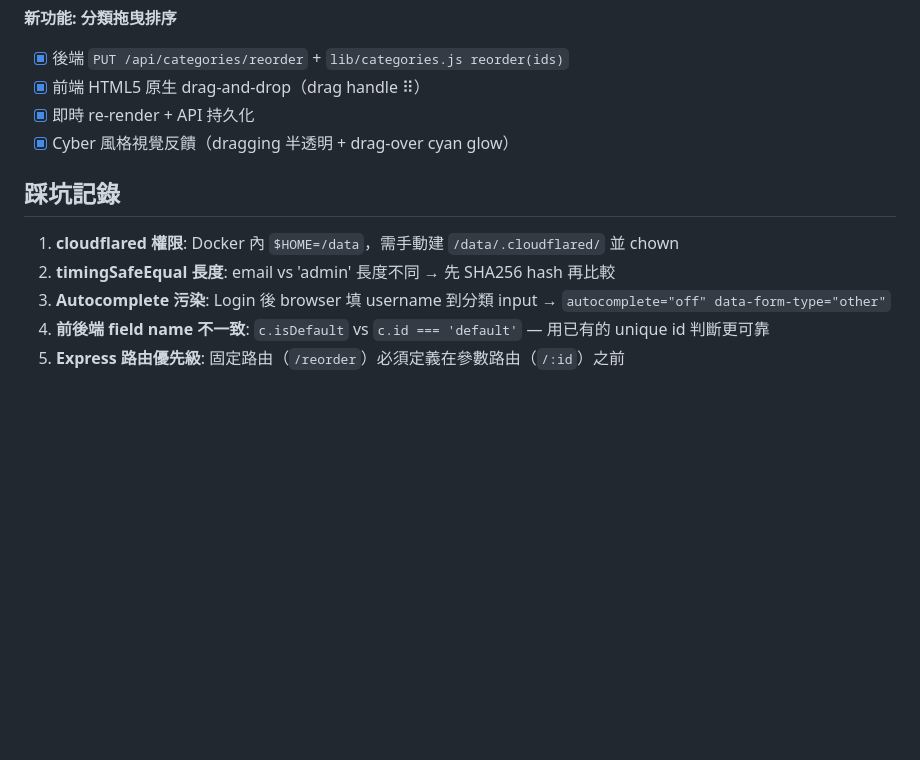
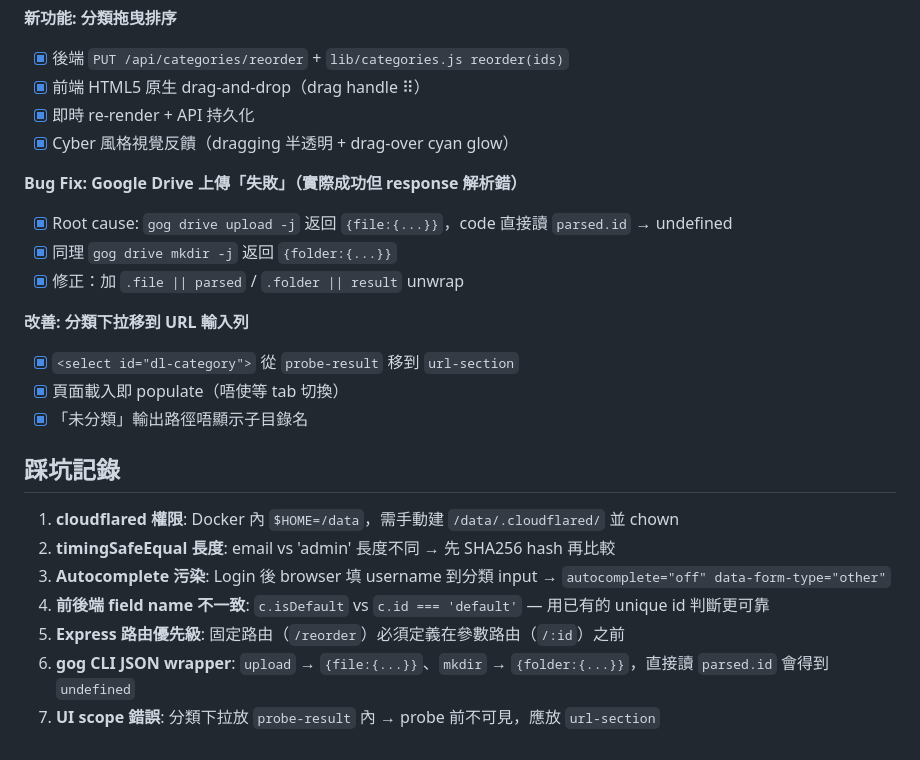
Before and after one commit to tele02nwt/youtube-downloader, a Markdown page: PROGRESS.md, the part around the change. Rendered like a GitHub page; blank space fills up the shorter version.

Commit message:
docs: 記錄 gog JSON wrapper 踩坑 + 分類下拉 UI 改善 — MEMORY/daily/CLAUDE/TODO/PROGRESS

```diff
--- a/PROGRESS.md
+++ b/PROGRESS.md
@@ -89,9 +89,21 @@
 - [x] 即時 re-render + API 持久化
 - [x] Cyber 風格視覺反饋（dragging 半透明 + drag-over cyan glow）
 
+**Bug Fix: Google Drive 上傳「失敗」（實際成功但 response 解析錯）**
+- [x] Root cause: `gog drive upload -j` 返回 `{file:{...}}`，code 直接讀 `parsed.id` → undefined
+- [x] 同理 `gog drive mkdir -j` 返回 `{folder:{...}}`
+- [x] 修正：加 `.file || parsed` / `.folder || result` unwrap
+
+**改善: 分類下拉移到 URL 輸入列**
+- [x] `<select id="dl-category">` 從 `probe-result` 移到 `url-section`
+- [x] 頁面載入即 populate（唔使等 tab 切換）
+- [x] 「未分類」輸出路徑唔顯示子目錄名
+
 ## 踩坑記錄
 1. **cloudflared 權限**: Docker 內 `$HOME=/data`，需手動建 `/data/.cloudflared/` 並 chown
 2. **timingSafeEqual 長度**: email vs 'admin' 長度不同 → 先 SHA256 hash 再比較
 3. **Autocomplete 污染**: Login 後 browser 填 username 到分類 input → `autocomplete="off" data-form-type="other"`
 4. **前後端 field name 不一致**: `c.isDefault` vs `c.id === 'default'` — 用已有的 unique id 判斷更可靠
 5. **Express 路由優先級**: 固定路由（`/reorder`）必須定義在參數路由（`/:id`）之前
+6. **gog CLI JSON wrapper**: `upload` → `{file:{...}}`、`mkdir` → `{folder:{...}}`，直接讀 `parsed.id` 會得到 `undefined`
+7. **UI scope 錯誤**: 分類下拉放 `probe-result` 內 → probe 前不可見，應放 `url-section`
```
Also changed, not shown: CLAUDE.md (+4 -0 lines), TODO.md (+2 -0 lines).
